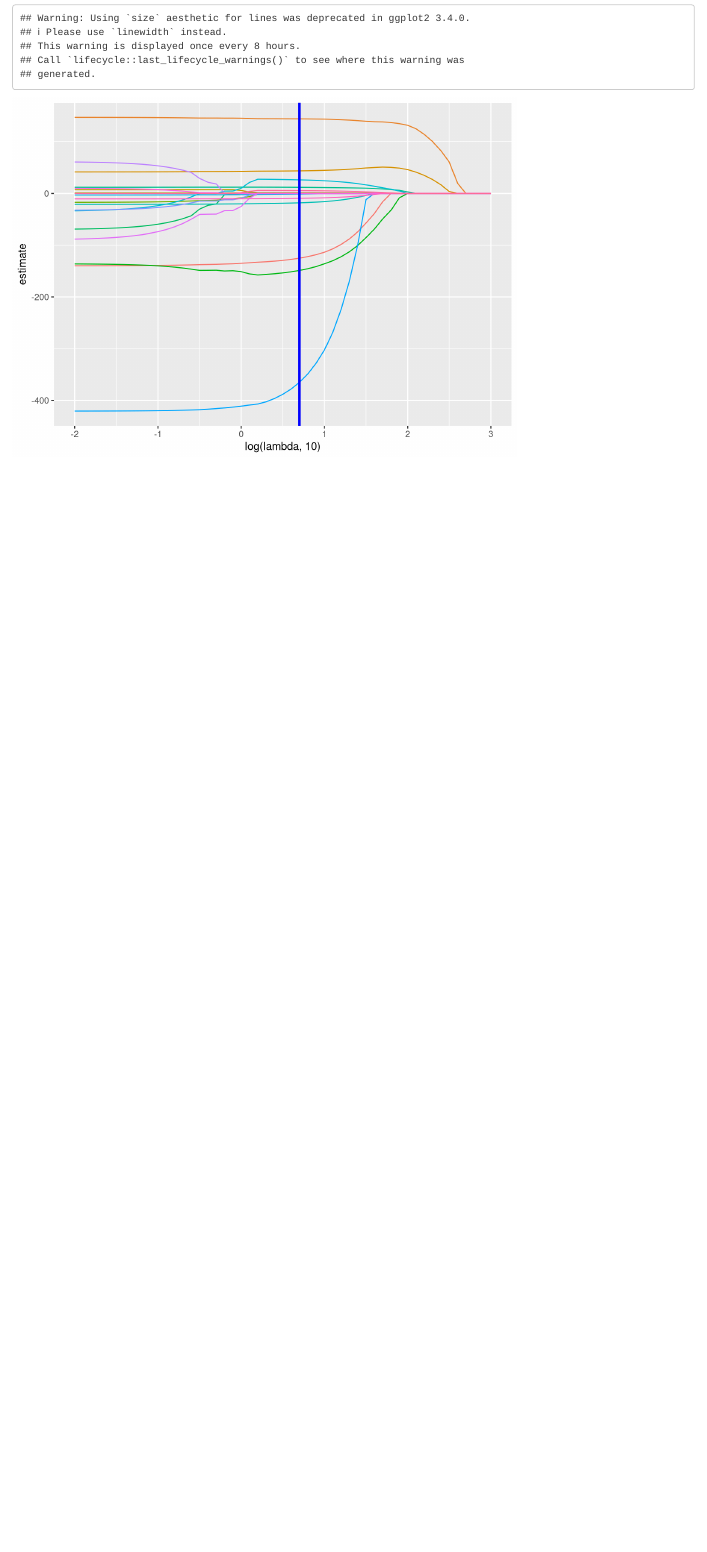
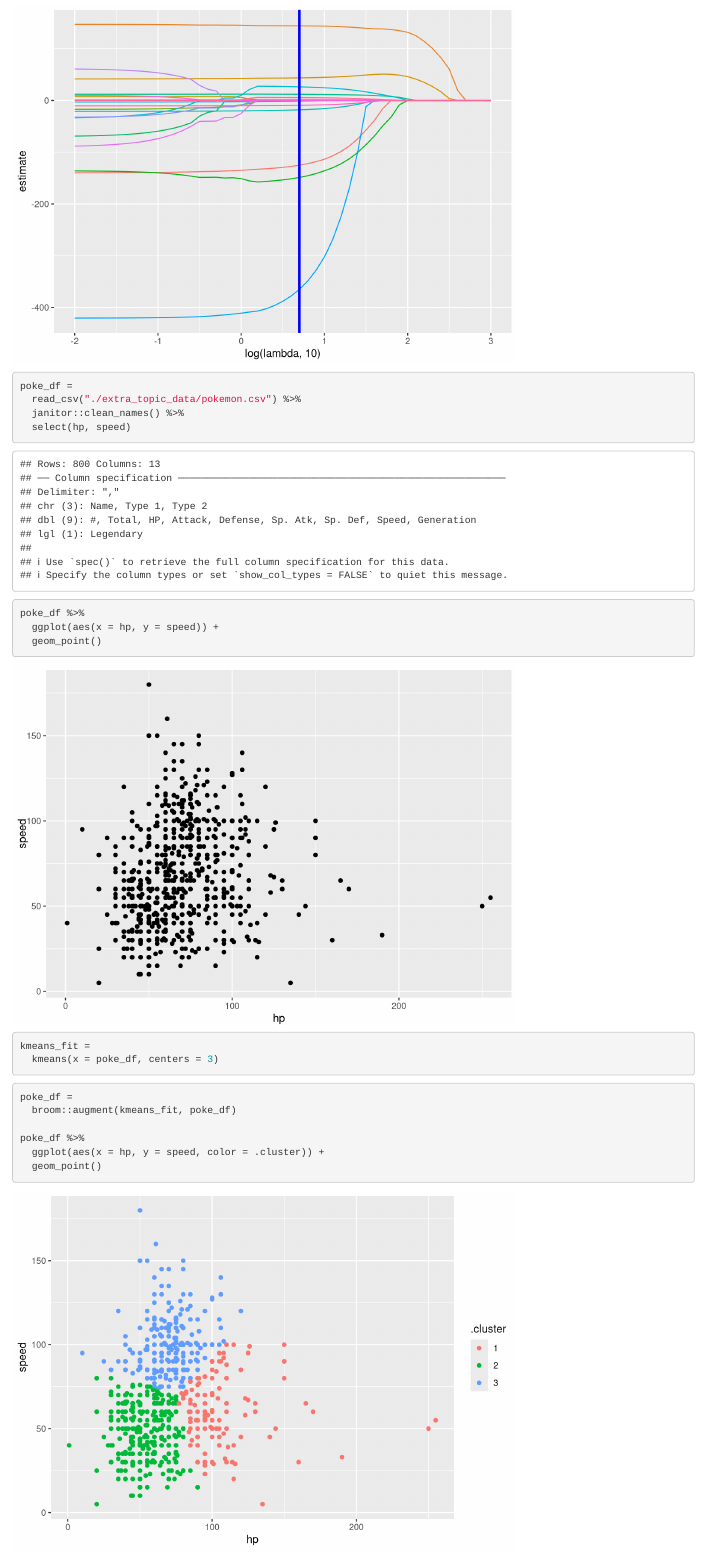
Before and after one commit to AimingLiu/stat_learning, an R Markdown document (stat_learning.Rmd): the page in a window 1100 px wide, from 1000 px down before the commit and from 1130 px down after it. Rendered offline with R 4.5, knitr and Pandoc, with nearby package versions; code that draws random numbers runs with fixed seeds of ours; column names are cleaned by a stand-in for the janitor package.

Commit message:
add some code

````diff
--- a/stat_learning.Rmd
+++ b/stat_learning.Rmd
@@ -54,3 +54,29 @@ broom::tidy(lasso_fit) %>%
   geom_vline(xintercept = log(lambda_opt, 10), color = "blue", size = 1.2) +
   theme(legend.position = "none")
 ```
+
+```{r}
+poke_df =
+  read_csv("./extra_topic_data/pokemon.csv") %>%
+  janitor::clean_names() %>%
+  select(hp, speed)
+
+poke_df %>%
+  ggplot(aes(x = hp, y = speed)) +
+  geom_point()
+```
+
+```{r}
+kmeans_fit =
+  kmeans(x = poke_df, centers = 3)
+```
+
+```{r}
+poke_df =
+  broom::augment(kmeans_fit, poke_df)
+
+poke_df %>%
+  ggplot(aes(x = hp, y = speed, color = .cluster)) +
+  geom_point()
+```
+```{r}
````
Also changed, not shown: stat_learning.html, stat_learning.Rmd (14 more changed lines).
